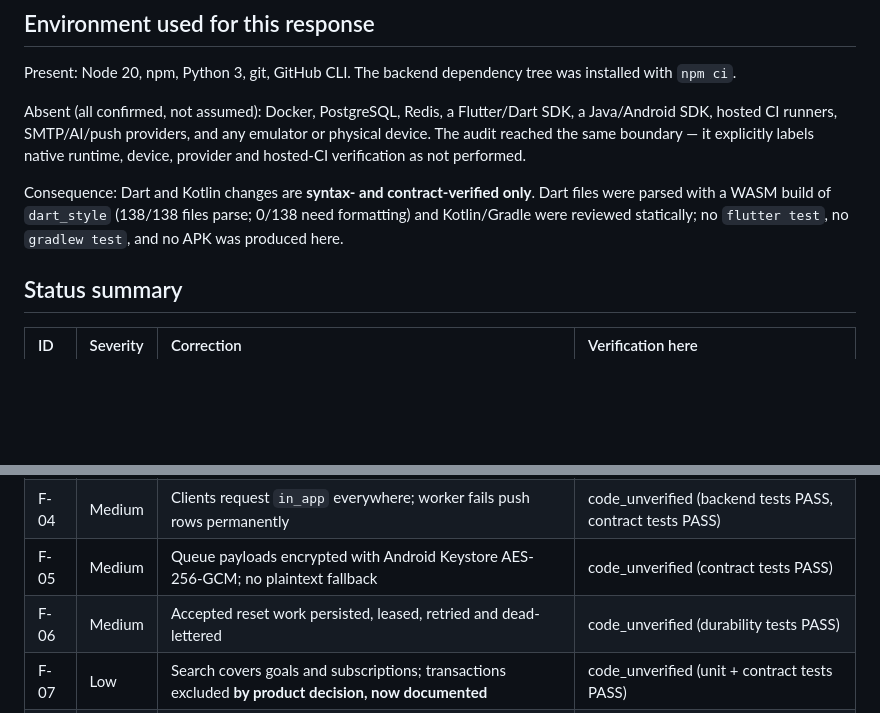
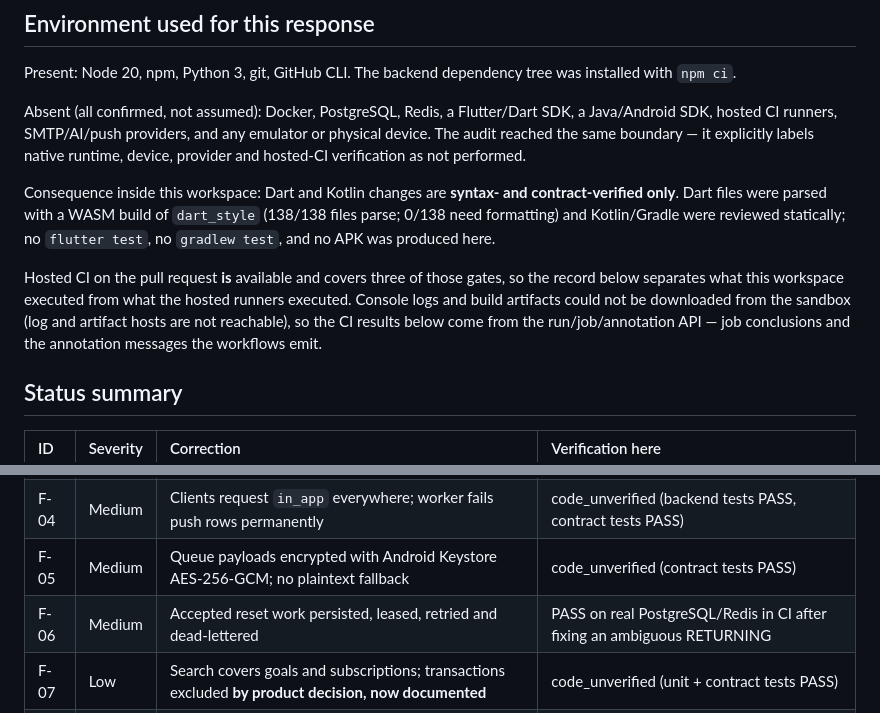
Before and after one commit to KarimOmarShawky/life-style-app, a Markdown page: docs/remediation/audit-response-2026-10-24.md, 2 parts joined by grey strips. Drawn GitHub-style; blank space fills up the shorter version.

```diff
--- a/docs/remediation/audit-response-2026-10-24.md
+++ b/docs/remediation/audit-response-2026-10-24.md
@@ -33,10 +33,18 @@ emulator or physical device. The audit reached the same boundary — it explicit
 labels native runtime, device, provider and hosted-CI verification as not
 performed.
 
-Consequence: Dart and Kotlin changes are **syntax- and contract-verified only**.
-Dart files were parsed with a WASM build of `dart_style` (138/138 files parse;
-0/138 need formatting) and Kotlin/Gradle were reviewed statically; no
-`flutter test`, no `gradlew test`, and no APK was produced here.
+Consequence inside this workspace: Dart and Kotlin changes are **syntax- and
+contract-verified only**. Dart files were parsed with a WASM build of
+`dart_style` (138/138 files parse; 0/138 need formatting) and Kotlin/Gradle were
+reviewed statically; no `flutter test`, no `gradlew test`, and no APK was
+produced here.
+
+Hosted CI on the pull request **is** available and covers three of those gates,
+so the record below separates what this workspace executed from what the hosted
+runners executed. Console logs and build artifacts could not be downloaded from
+the sandbox (log and artifact hosts are not reachable), so the CI results below
+come from the run/job/annotation API — job conclusions and the annotation
+messages the workflows emit.
 
 ## Status summary
 
@@ -47,7 +55,7 @@ Dart files were parsed with a WASM build of `dart_style` (138/138 files parse;
 | F-03 | Medium | Rate limiting fails bounded, not open; auth routes opt in | PASS (17 unit tests) |
 | F-04 | Medium | Clients request `in_app` everywhere; worker fails push rows permanently | code_unverified (backend tests PASS, contract tests PASS) |
 | F-05 | Medium | Queue payloads encrypted with Android Keystore AES-256-GCM; no plaintext fallback | code_unverified (contract tests PASS) |
-| F-06 | Medium | Accepted reset work persisted, leased, retried and dead-lettered | code_unverified (durability tests PASS) |
+| F-06 | Medium | Accepted reset work persisted, leased, retried and dead-lettered | PASS on real PostgreSQL/Redis in CI after fixing an ambiguous RETURNING |
 | F-07 | Low | Search covers goals and subscriptions; transactions excluded **by product decision, now documented** | code_unverified (unit + contract tests PASS) |
 | F-08 | Low | Paths, routes and historical-report labelling corrected | PASS (documents reviewed) |
 | F-09 | Low | Trivy filesystem scan enforced (`exit-code: 1`) with a reviewed `.trivyignore` baseline | code_unverified (workflow reviewed; hosted run BLOCKED) |
```
Also changed, not shown: other parts of docs/remediation/audit-response-2026-10-24.md (+45 -7 lines), docs/remediation/verification-history.md (+36 -0 lines).
